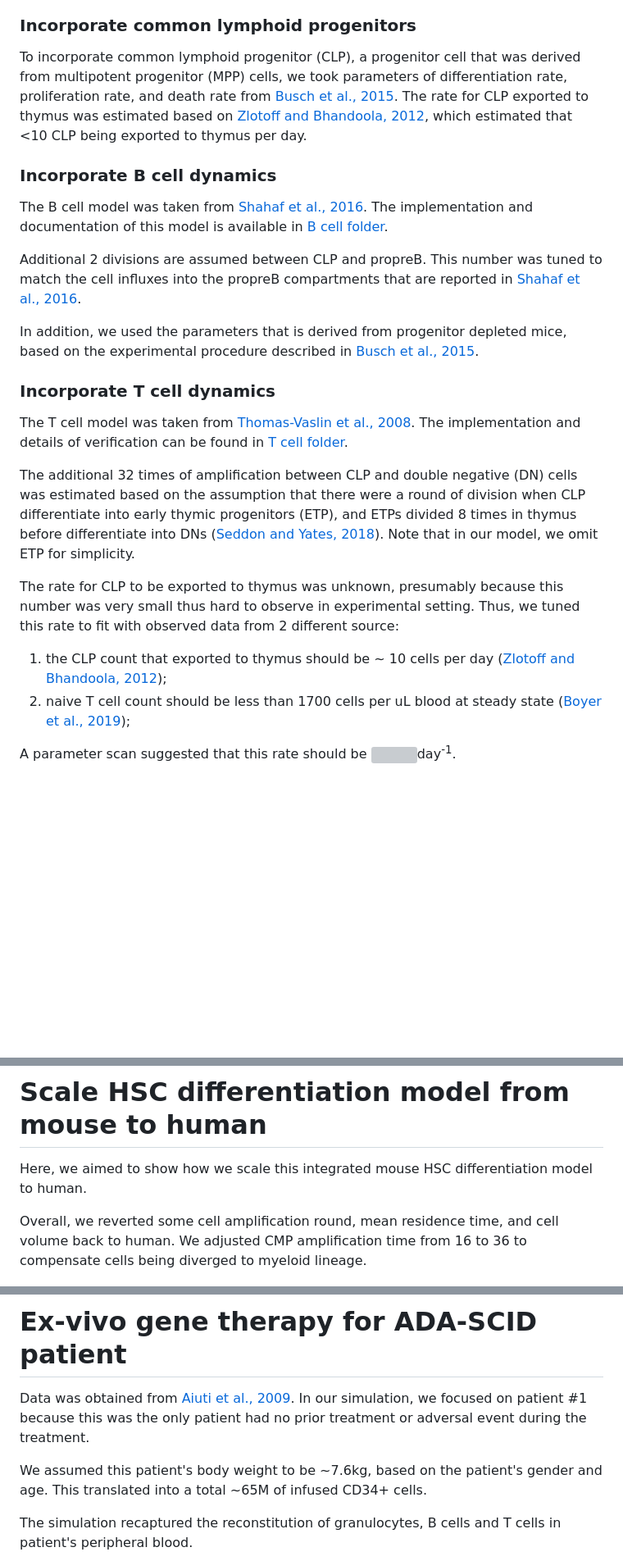
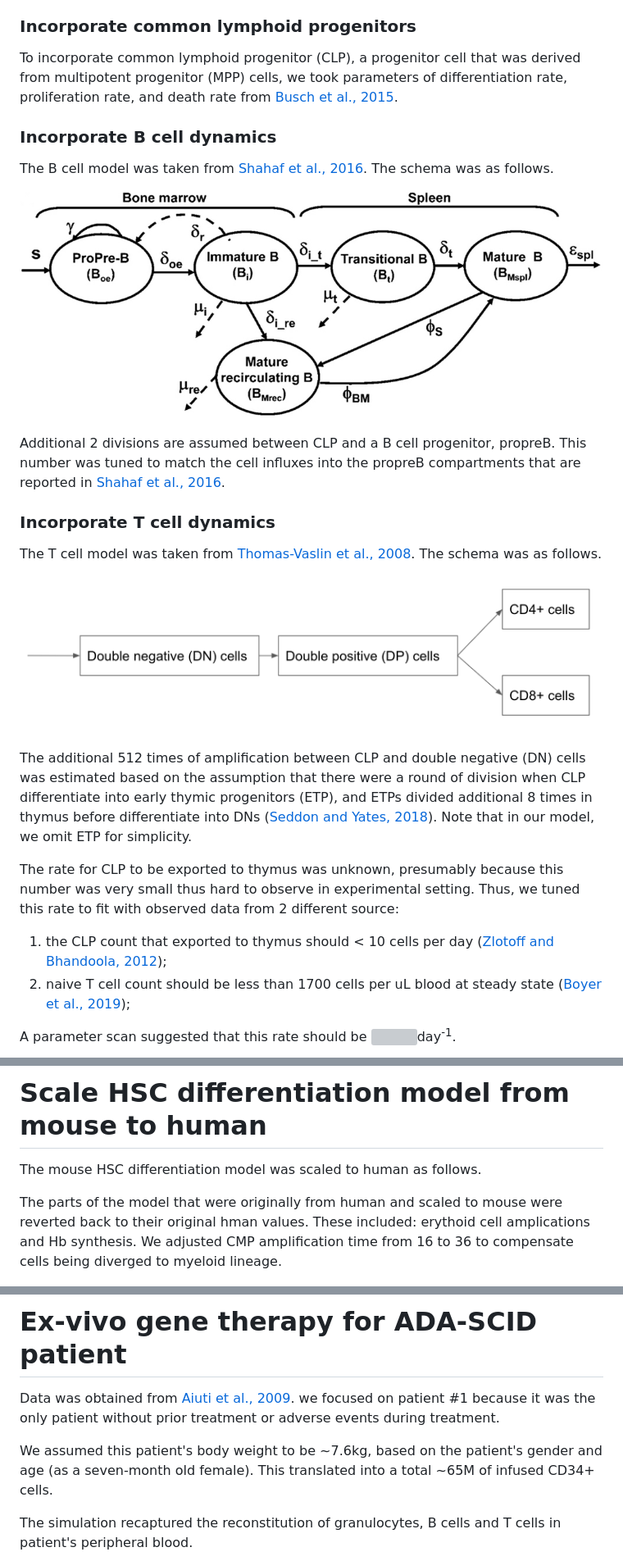
Before and after one commit to metrumresearchgroup/2023-ACoP-14-gene-therapy, a Markdown page: README.md, 3 parts joined by grey strips. Shown at 82% size. Rendered like a GitHub page; pictures changed too: img/Diagram_shahaf2016.jpg (added), img/Diagram_thomas2008.png (added); blank space fills up the shorter version; grey boxes are pictures that could not be loaded.

Commit message:
update following QC comments

```diff
--- a/README.md
+++ b/README.md
@@ -251,27 +251,27 @@ The B cell and T cell development models were taken from literature. We incorpor
 
 ### Incorporate common lymphoid progenitors
 
-To incorporate common lymphoid progenitor (CLP), a progenitor cell that was derived from multipotent progenitor (MPP) cells, we took parameters of differentiation rate, proliferation rate, and death rate from [Busch et al., 2015](https://www.nature.com/articles/nature14242). The rate for CLP exported to thymus was estimated based on [Zlotoff and Bhandoola, 2012](https://www.ncbi.nlm.nih.gov/pmc/articles/PMC3076003/), which estimated that <10 CLP being exported to thymus per day.
-
+To incorporate common lymphoid progenitor (CLP), a progenitor cell that was derived from multipotent progenitor (MPP) cells, we took parameters of differentiation rate, proliferation rate, and death rate from [Busch et al., 2015](https://www.nature.com/articles/nature14242).
 
 ### Incorporate B cell dynamics
 
-The B cell model was taken from [Shahaf et al., 2016](https://www.frontiersin.org/articles/10.3389/fimmu.2016.00077/full). The implementation and documentation of this model is available in [B cell folder](../Bcell/).
+The B cell model was taken from [Shahaf et al., 2016](https://www.frontiersin.org/articles/10.3389/fimmu.2016.00077/full). The schema was as follows.
 
-Additional 2 divisions are assumed between CLP and propreB. This number was tuned to match the cell influxes into the propreB compartments that are reported in [Shahaf et al., 2016](https://www.frontiersin.org/articles/10.3389/fimmu.2016.00077/full).
+![diagram_shahaf2016](img/Diagram_shahaf2016.jpg)
 
-In addition, we used the parameters that is derived from progenitor depleted mice, based on the experimental procedure described in [Busch et al., 2015](https://www.nature.com/articles/nature14242).
+Additional 2 divisions are assumed between CLP and a B cell progenitor, propreB. This number was tuned to match the cell influxes into the propreB compartments that are reported in [Shahaf et al., 2016](https://www.frontiersin.org/articles/10.3389/fimmu.2016.00077/full).
 
 ### Incorporate T cell dynamics
 
-The T cell model was taken from [Thomas-Vaslin et al., 2008](https://www.jimmunol.org/content/180/4/2240.long). The implementation and details of verification can be found in [T cell folder](../Tcell/).
+The T cell model was taken from [Thomas-Vaslin et al., 2008](https://www.jimmunol.org/content/180/4/2240.long). The schema was as follows.
 
+![diagram_thomas2008](img/Diagram_thomas2008.png)
 
-The additional 32 times of amplification between CLP and double negative (DN) cells was estimated based on the assumption that there were a round of division when CLP differentiate into early thymic progenitors (ETP), and ETPs divided 8 times in thymus before differentiate into DNs ([Seddon and Yates, 2018](https://pubmed.ncbi.nlm.nih.gov/30129206/)). Note that in our model, we omit ETP for simplicity.
+The additional 512 times of amplification between CLP and double negative (DN) cells was estimated based on the assumption that there were a round of division when CLP differentiate into early thymic progenitors (ETP), and ETPs divided additional 8 times in thymus before differentiate into DNs ([Seddon and Yates, 2018](https://pubmed.ncbi.nlm.nih.gov/30129206/)). Note that in our model, we omit ETP for simplicity.
 
 
 The rate for CLP to be exported to thymus was unknown, presumably because this number was very small thus hard to observe in experimental setting. Thus, we tuned this rate to fit with observed data from 2 different source:
-1. the CLP count that exported to thymus should be ~ 10 cells per day ([Zlotoff and Bhandoola, 2012](https://www.ncbi.nlm.nih.gov/pmc/articles/PMC3076003/));
+1. the CLP count that exported to thymus should < 10 cells per day ([Zlotoff and Bhandoola, 2012](https://www.ncbi.nlm.nih.gov/pmc/articles/PMC3076003/));
 2. naive T cell count should be less than 1700 cells per uL blood at steady state ([Boyer et al., 2019](https://pubmed.ncbi.nlm.nih.gov/30905737/));
 
 A parameter scan suggested that this rate should be <img src="https://latex.codecogs.com/svg.image?2.5\times 10^{-4}" title=" " />day<sup>-1</sup>.
@@ -375,9 +371,9 @@ Overall, the simulation result was consistent with early data, and timing for ze
 
 # Scale HSC differentiation model from mouse to human
 
-Here, we aimed to show how we scale this integrated mouse HSC differentiation model to human.
+The mouse HSC differentiation model was scaled to human as follows.
 
-Overall, we reverted some cell amplification round, mean residence time, and cell volume back to human. We adjusted CMP amplification time from 16 to 36 to compensate cells being diverged to myeloid lineage.
+The parts of the model that were originally from human and scaled to mouse were reverted back to their original hman values. These included: erythoid cell amplications and Hb synthesis. We adjusted CMP amplification time from 16 to 36 to compensate cells being diverged to myeloid lineage.
 
 ![](img/human_full_structure.png)
 
@@ -457,9 +454,9 @@ The simulated blood T cell was close to observed number in [Sauer et al., 2012](
 
 # Ex-vivo gene therapy for ADA-SCID patient <a id='ada-scid-infant'></a>
 
-Data was obtained from [Aiuti et al., 2009](https://www.nejm.org/doi/pdf/10.1056/NEJMoa0805817). In our simulation, we focused on patient #1 because this was the only patient had no prior treatment or adversal event during the treatment.
+Data was obtained from [Aiuti et al., 2009](https://www.nejm.org/doi/pdf/10.1056/NEJMoa0805817). we focused on patient #1 because it was the only patient without prior treatment or adverse events during treatment.
 
-We assumed this patient's body weight to be ~7.6kg, based on the patient's gender and age. This translated into a total ~65M of infused CD34+ cells.
+We assumed this patient's body weight to be ~7.6kg, based on the patient's gender and age (as a seven-month old female). This translated into a total ~65M of infused CD34+ cells.
 
 The simulation recaptured the reconstitution of granulocytes, B cells and T cells in patient's peripheral blood.
 
```
Also changed, not shown: other parts of README.md (+38 -41 lines), img/human_erythroid_validation.png, img/human_naiveT.png, 1 other file.
